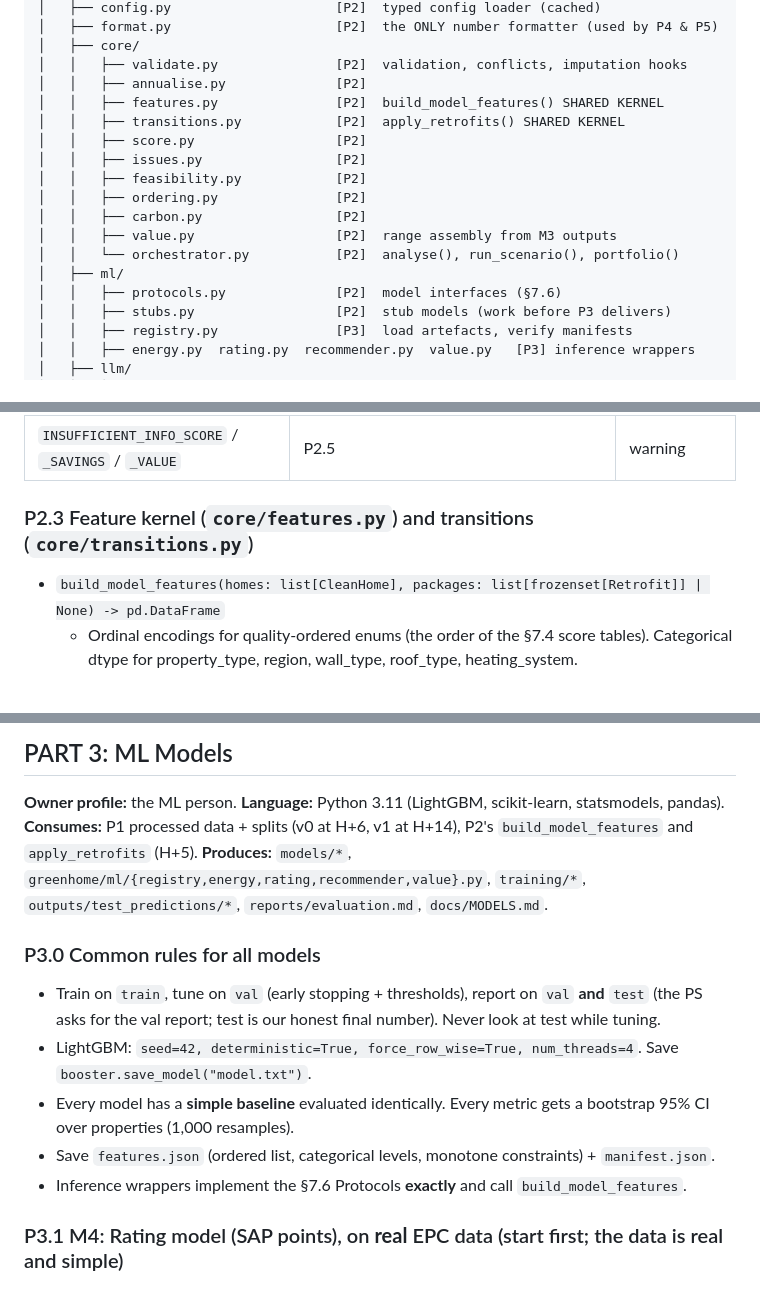
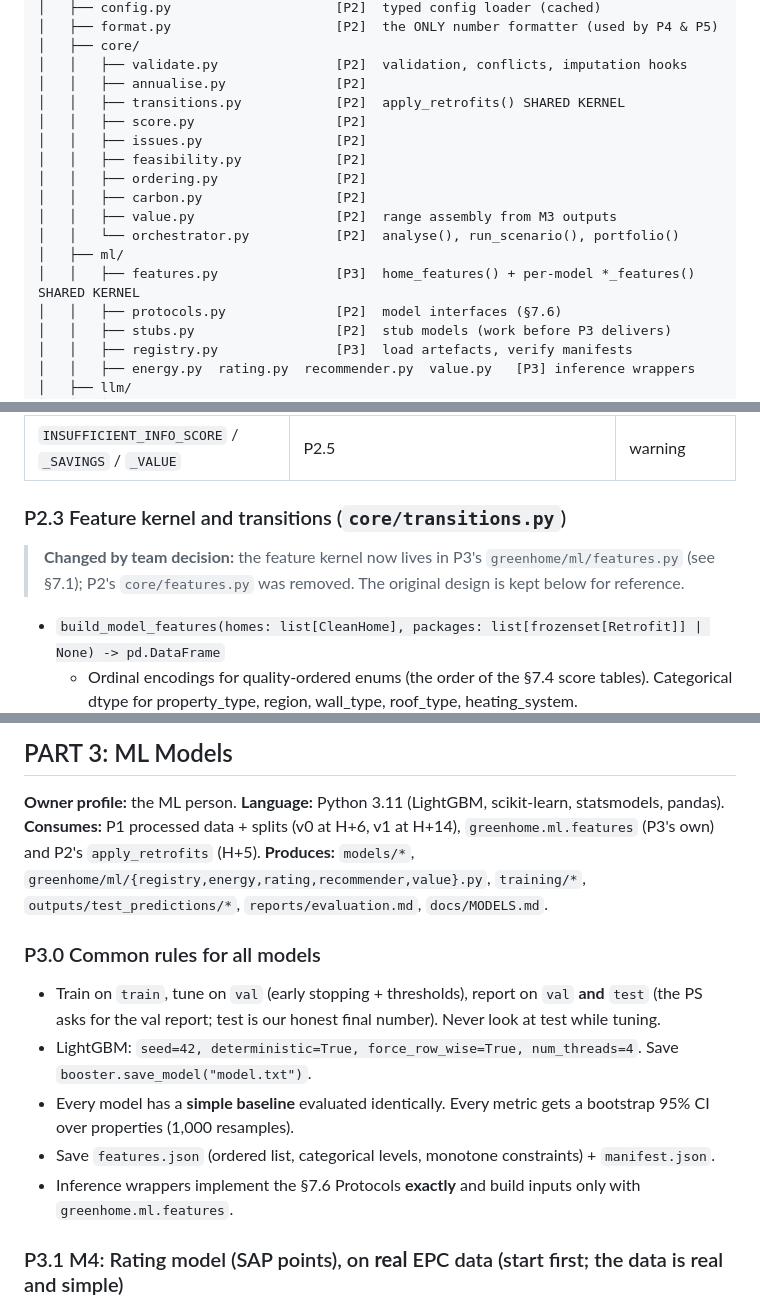
Before and after one commit to krithikkambhampati/Megathon-2026, a Markdown page: README.md, 3 parts joined by grey strips. GitHub-like rendering; blank space fills up the shorter version.

Commit message:
README: feature kernel is P3's greenhome.ml.features (P2's core/features.py removed by team decision)
Co-Authored-By: Claude Opus 5.5 <noreply@anthropic.com>

```diff
--- a/README.md
+++ b/README.md
@@ -368,7 +368,6 @@ Ownership is in brackets. Only the owner edits a file without asking; others ope
 │   ├── core/
 │   │   ├── validate.py               [P2]  validation, conflicts, imputation hooks
 │   │   ├── annualise.py              [P2]
-│   │   ├── features.py               [P2]  build_model_features() SHARED KERNEL
 │   │   ├── transitions.py            [P2]  apply_retrofits() SHARED KERNEL
 │   │   ├── score.py                  [P2]
 │   │   ├── issues.py                 [P2]
@@ -378,6 +377,7 @@ Ownership is in brackets. Only the owner edits a file without asking; others ope
 │   │   ├── value.py                  [P2]  range assembly from M3 outputs
 │   │   └── orchestrator.py           [P2]  analyse(), run_scenario(), portfolio()
 │   ├── ml/
+│   │   ├── features.py               [P3]  home_features() + per-model *_features() SHARED KERNEL
 │   │   ├── protocols.py              [P2]  model interfaces (§7.6)
 │   │   ├── stubs.py                  [P2]  stub models (work before P3 delivers)
 │   │   ├── registry.py               [P3]  load artefacts, verify manifests
@@ -1152,7 +1152,9 @@ Steps, in order:
 | `OUT_OF_SCOPE_FUEL` | main_fuel = other | warning |
 | `INSUFFICIENT_INFO_SCORE` / `_SAVINGS` / `_VALUE` | P2.5 | warning |
 
-### P2.3 Feature kernel (`core/features.py`) and transitions (`core/transitions.py`)
+### P2.3 Feature kernel and transitions (`core/transitions.py`)
+> **Changed by team decision:** the feature kernel now lives in P3's `greenhome/ml/features.py` (see §7.1); P2's
+> `core/features.py` was removed. The original design is kept below for reference.
 - `build_model_features(homes: list[CleanHome], packages: list[frozenset[Retrofit]] | None) -> pd.DataFrame`
   - Ordinal encodings for quality-ordered enums (the order of the §7.4 score tables). Categorical dtype for
     property_type, region, wall_type, roof_type, heating_system.
@@ -1316,7 +1318,7 @@ IT7 the missing-winter-months home has annual gas > naive mean × 12. IT8 the no
 
 ## PART 3: ML Models
 **Owner profile:** the ML person. **Language:** Python 3.11 (LightGBM, scikit-learn, statsmodels, pandas).
-**Consumes:** P1 processed data + splits (v0 at H+6, v1 at H+14), P2's `build_model_features` and
+**Consumes:** P1 processed data + splits (v0 at H+6, v1 at H+14), `greenhome.ml.features` (P3's own) and P2's
 `apply_retrofits` (H+5).
 **Produces:** `models/*`, `greenhome/ml/{registry,energy,rating,recommender,value}.py`,
 `training/*`, `outputs/test_predictions/*`, `reports/evaluation.md`, `docs/MODELS.md`.
@@ -1329,7 +1331,7 @@ IT7 the missing-winter-months home has annual gas > naive mean × 12. IT8 the no
 - Every model has a **simple baseline** evaluated identically. Every metric gets a bootstrap 95% CI over
   properties (1,000 resamples).
 - Save `features.json` (ordered list, categorical levels, monotone constraints) + `manifest.json`.
-- Inference wrappers implement the §7.6 Protocols **exactly** and call `build_model_features`.
+- Inference wrappers implement the §7.6 Protocols **exactly** and build inputs only with `greenhome.ml.features`.
 
 ### P3.1 M4: Rating model (SAP points), on **real** EPC data (start first; the data is real and simple)
 - Data: `epc_certificates_model.parquet` (train-split properties, all certificates).
```
Also changed, not shown: other parts of README.md (+6 -6 lines).
